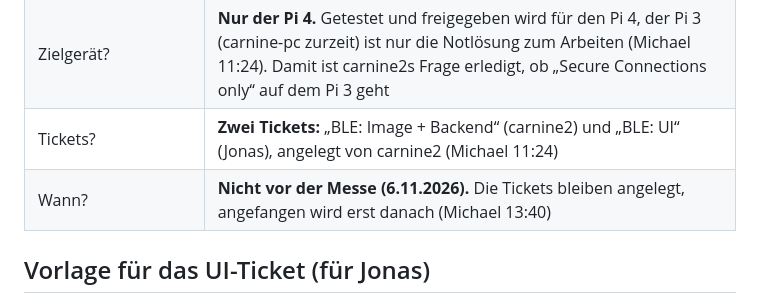
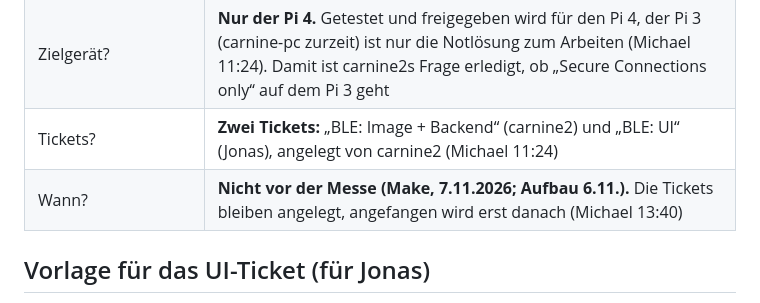
Before and after one commit to DerKleinePunk/flutter_local_map, a Markdown page: docs/plan-ble-kopplung.md, the part around the change. GitHub-like rendering.

```diff
--- a/docs/plan-ble-kopplung.md
+++ b/docs/plan-ble-kopplung.md
@@ -117,7 +117,7 @@ Schritte 1–5 sind geschätzt **3–5 Tage** zusammen, je nach Test auf dem Ger
 | Klassisches Koppeln (bis es A2DP gibt)? | **Vorerst abgelehnt**, mit eigenem Test (Michael 11:23) |
 | Zielgerät? | **Nur der Pi 4.** Getestet und freigegeben wird für den Pi 4, der Pi 3 (carnine-pc zurzeit) ist nur die Notlösung zum Arbeiten (Michael 11:24). Damit ist carnine2s Frage erledigt, ob „Secure Connections only“ auf dem Pi 3 geht |
 | Tickets? | **Zwei Tickets:** „BLE: Image + Backend“ (carnine2) und „BLE: UI“ (Jonas), angelegt von carnine2 (Michael 11:24) |
-| Wann? | **Nicht vor der Messe (6.11.2026).** Die Tickets bleiben angelegt, angefangen wird erst danach (Michael 13:40) |
+| Wann? | **Nicht vor der Messe (Make, 7.11.2026; Aufbau 6.11.).** Die Tickets bleiben angelegt, angefangen wird erst danach (Michael 13:40) |
 
 ## Vorlage für das UI-Ticket (für Jonas)
 
```
Also changed, not shown: docs/plan-carnine2-integration.md (+1 -1 lines).
